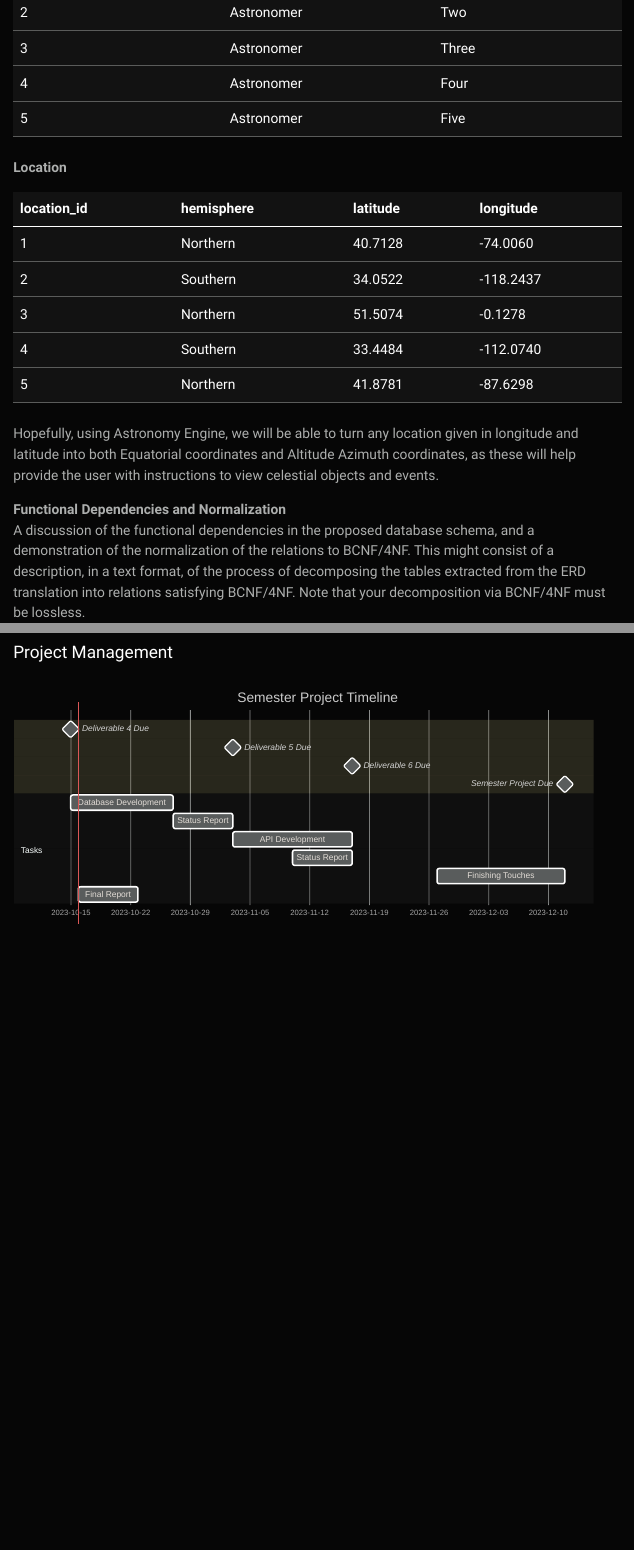
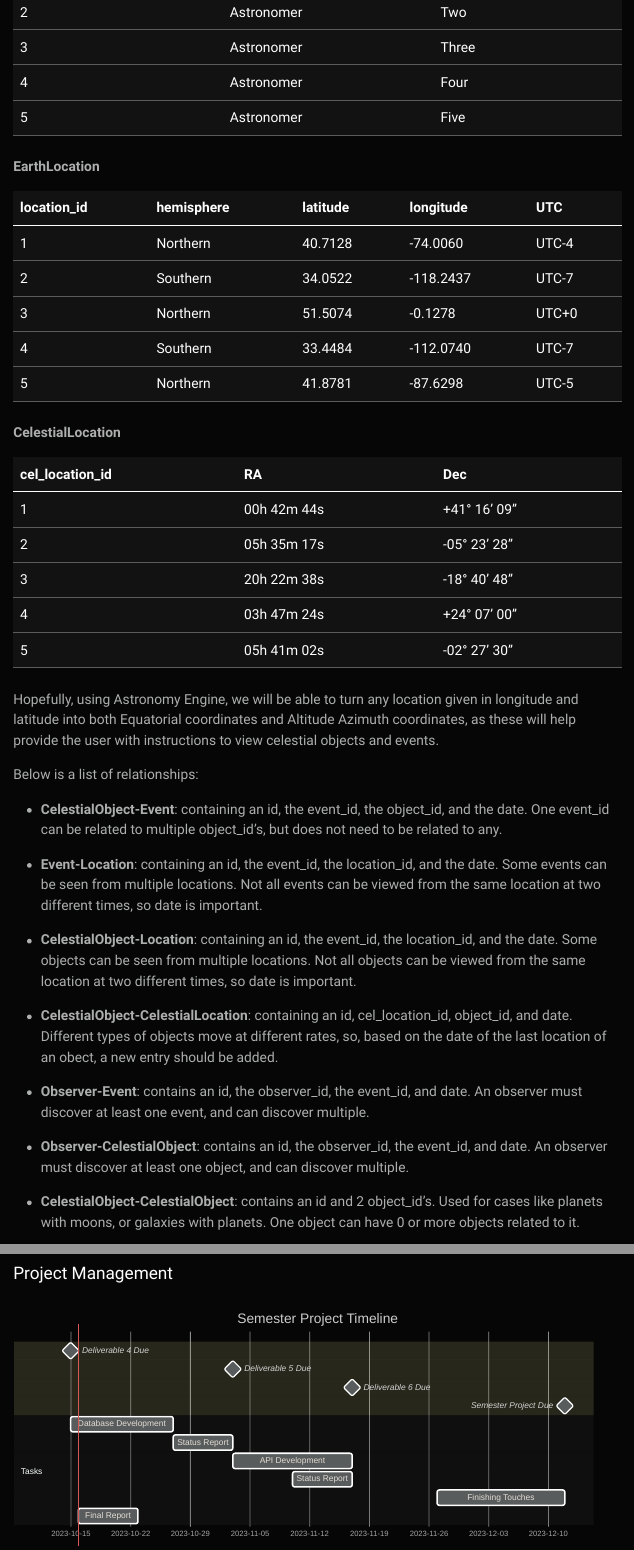
Before and after one commit to cmsc-vcu/cmsc508-fa2023-prj-astronomy_database_group53, a Quarto document (reports/projectOverview.qmd): the page in a window 1100 px wide, from 3790 px down before the commit and from 3550 px down after it, so that both start at the same text, and a second part further down, joined at a grey line. The pictures show the output file reports/projectOverview.html that the author committed with the source, opened offline.

Commit message:
added relationships

```diff
--- a/reports/projectOverview.qmd
+++ b/reports/projectOverview.qmd
@@ -114,18 +115,47 @@ Observers
 | 5          | Astronomer  | Five        |
 
 
-**Location**
+**EarthLocation**
 
-| location_id | hemisphere | latitude  | longitude  |
-|------------|------------|-----------|------------|
-| 1          | Northern    | 40.7128   | -74.0060   |
-| 2          | Southern    | 34.0522   | -118.2437  |
-| 3          | Northern    | 51.5074   | -0.1278    |
-| 4          | Southern    | 33.4484   | -112.0740  |
-| 5          | Northern    | 41.8781   | -87.6298   |
+| location_id | hemisphere | latitude  | longitude  | UTC    |
+|------------|------------|-----------|------------|------- |
+| 1          | Northern    | 40.7128   | -74.0060   | UTC-4  |
+| 2          | Southern    | 34.0522   | -118.2437  | UTC-7  |
+| 3          | Northern    | 51.5074   | -0.1278    | UTC+0  |
+| 4          | Southern    | 33.4484   | -112.0740  | UTC-7  |
+| 5          | Northern    | 41.8781   | -87.6298   | UTC-5  |
+
+
+**CelestialLocation**
+
+| cel_location_id | RA        | Dec             |
+|------------|-------------- |----------------- |
+| 1          | 00h 42m 44s   | +41° 16' 09"     |
+| 2          | 05h 35m 17s   | -05° 23' 28"     |
+| 3          | 20h 22m 38s   | -18° 40' 48"     |
+| 4          | 03h 47m 24s   | +24° 07' 00"     |
+| 5          | 05h 41m 02s   | -02° 27' 30"     |
 
 
 Hopefully, using Astronomy Engine, we will be able to turn any location given in longitude and latitude into both Equatorial coordinates and Altitude Azimuth coordinates, as these will help provide the user with instructions to view celestial objects and events.
+
+
+Below is a list of relationships:
+
+* **CelestialObject-Event**: containing an id, the event_id, the object_id, and the date. One event_id can be related to multiple object_id's, but does not need to be related to any.
+
+* **Event-Location**: containing an id, the event_id, the location_id, and the date. Some events can be seen from multiple locations. Not all events can be viewed from the same location at two different times, so date is important.
+
+* **CelestialObject-Location**: containing an id, the event_id, the location_id, and the date. Some objects can be seen from multiple locations. Not all objects can be viewed from the same location at two different times, so date is important.
+
+* **CelestialObject-CelestialLocation**: containing an id, cel_location_id, object_id, and date. Different types of objects move at different rates, so, based on the date of the last location of an obect, a new entry should be added.
+
+* **Observer-Event**: contains an id, the observer_id, the event_id, and date. An observer must discover at least one event, and can discover multiple.
+
+* **Observer-CelestialObject**: contains an id, the observer_id, the event_id, and date. An observer must discover at least one object, and can discover multiple.
+
+* **CelestialObject-CelestialObject**: contains an id and 2 object_id's. Used for cases like planets with moons, or galaxies with planets. One object can have 0 or more objects related to it.
+
 
 **Functional Dependencies and Normalization**
 : A discussion of the functional dependencies in the proposed database schema, and a demonstration of the  normalization of the relations to BCNF/4NF. This might consist of a description, in a text format, of the process of decomposing the tables extracted from the ERD translation into relations satisfying BCNF/4NF. Note that your decomposition via BCNF/4NF must be lossless.
```
Also changed, not shown: reports/projectOverview.html, reports/projectOverview.qmd (23 more changed lines).
